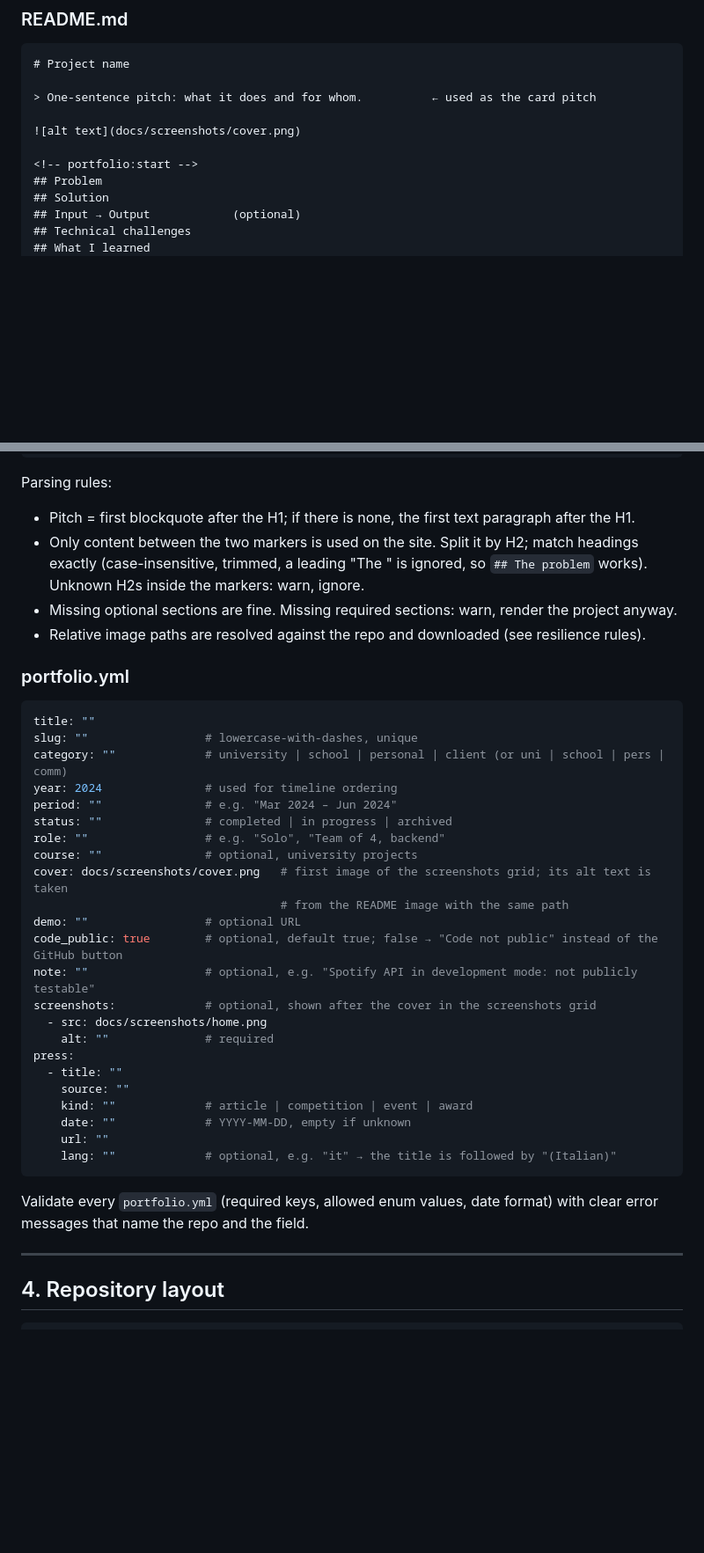
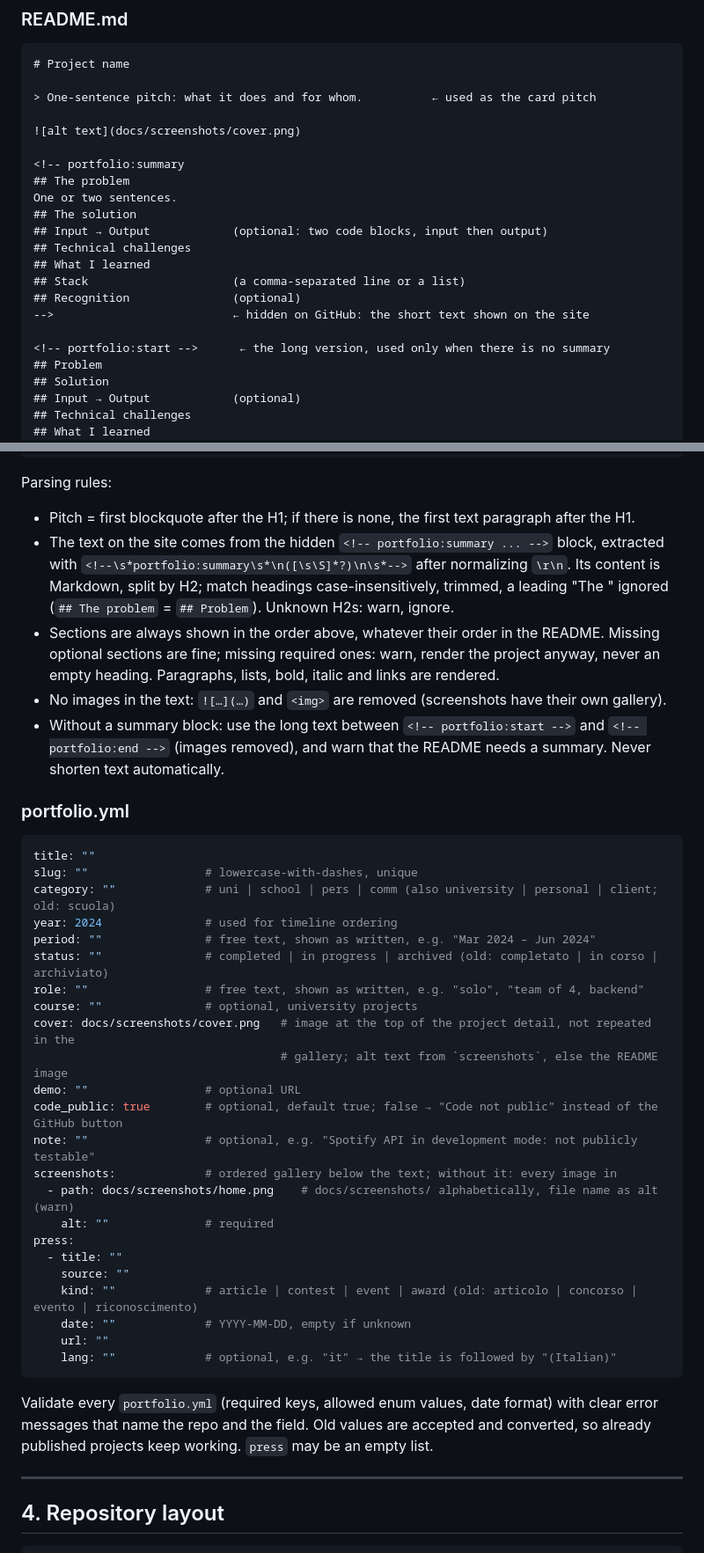
Before and after one commit to tommasomoro8/portfolio, a Markdown page: CLAUDE.md, 2 parts joined by grey strips. Shown at 88% size. Rendered like a GitHub page; blank space fills up the shorter version.

````diff
--- a/CLAUDE.md
+++ b/CLAUDE.md
@@ -99,7 +99,18 @@ Every project repo contains `README.md` and `portfolio.yml`. The site reads them
 
 ![alt text](docs/screenshots/cover.png)
 
-<!-- portfolio:start -->
+<!-- portfolio:summary
+## The problem
+One or two sentences.
+## The solution
+## Input → Output            (optional: two code blocks, input then output)
+## Technical challenges
+## What I learned
+## Stack                     (a comma-separated line or a list)
+## Recognition               (optional)
+-->                          ← hidden on GitHub: the short text shown on the site
+
+<!-- portfolio:start -->      ← the long version, used only when there is no summary
 ## Problem
 ## Solution
 ## Input → Output            (optional)
@@ -118,41 +129,48 @@ Every project repo contains `README.md` and `portfolio.yml`. The site reads them
 
 Parsing rules:
 - Pitch = first blockquote after the H1; if there is none, the first text paragraph after the H1.
-- Only content between the two markers is used on the site. Split it by H2; match headings
-  exactly (case-insensitive, trimmed, a leading "The " is ignored, so `## The problem` works).
-  Unknown H2s inside the markers: warn, ignore.
-- Missing optional sections are fine. Missing required sections: warn, render the project anyway.
-- Relative image paths are resolved against the repo and downloaded (see resilience rules).
+- The text on the site comes from the hidden `<!-- portfolio:summary ... -->` block, extracted with
+  `<!--\s*portfolio:summary\s*\n([\s\S]*?)\n\s*-->` after normalizing `\r\n`. Its content is
+  Markdown, split by H2; match headings case-insensitively, trimmed, a leading "The " ignored
+  (`## The problem` = `## Problem`). Unknown H2s: warn, ignore.
+- Sections are always shown in the order above, whatever their order in the README. Missing
+  optional sections are fine; missing required ones: warn, render the project anyway, never an
+  empty heading. Paragraphs, lists, bold, italic and links are rendered.
+- No images in the text: `![…](…)` and `<img>` are removed (screenshots have their own gallery).
+- Without a summary block: use the long text between `<!-- portfolio:start -->` and
+  `<!-- portfolio:end -->` (images removed), and warn that the README needs a summary. Never
+  shorten text automatically.
 
 ### portfolio.yml
 ```yaml
 title: ""
 slug: ""                 # lowercase-with-dashes, unique
-category: ""             # university | school | personal | client (or uni | school | pers | comm)
+category: ""             # uni | school | pers | comm (also university | personal | client; old: scuola)
 year: 2024               # used for timeline ordering
-period: ""               # e.g. "Mar 2024 – Jun 2024"
-status: ""               # completed | in progress | archived
-role: ""                 # e.g. "Solo", "Team of 4, backend"
+period: ""               # free text, shown as written, e.g. "Mar 2024 – Jun 2024"
+status: ""               # completed | in progress | archived (old: completato | in corso | archiviato)
+role: ""                 # free text, shown as written, e.g. "solo", "team of 4, backend"
 course: ""               # optional, university projects
-cover: docs/screenshots/cover.png   # first image of the screenshots grid; its alt text is taken
-                                    # from the README image with the same path
+cover: docs/screenshots/cover.png   # image at the top of the project detail, not repeated in the
+                                    # gallery; alt text from `screenshots`, else the README image
 demo: ""                 # optional URL
 code_public: true        # optional, default true; false → "Code not public" instead of the GitHub button
 note: ""                 # optional, e.g. "Spotify API in development mode: not publicly testable"
-screenshots:             # optional, shown after the cover in the screenshots grid
-  - src: docs/screenshots/home.png
+screenshots:             # ordered gallery below the text; without it: every image in
+  - path: docs/screenshots/home.png    # docs/screenshots/ alphabetically, file name as alt (warn)
     alt: ""              # required
 press:
   - title: ""
     source: ""
-    kind: ""             # article | competition | event | award
+    kind: ""             # article | contest | event | award (old: articolo | concorso | evento | riconoscimento)
     date: ""             # YYYY-MM-DD, empty if unknown
     url: ""
     lang: ""             # optional, e.g. "it" → the title is followed by "(Italian)"
 ```
 
 Validate every `portfolio.yml` (required keys, allowed enum values, date format) with clear
-error messages that name the repo and the field.
+error messages that name the repo and the field. Old values are accepted and converted, so
+already published projects keep working. `press` may be an empty list.
 
 ---
 
````
Also changed, not shown: other parts of CLAUDE.md (+33 -22 lines), 1 other file.
